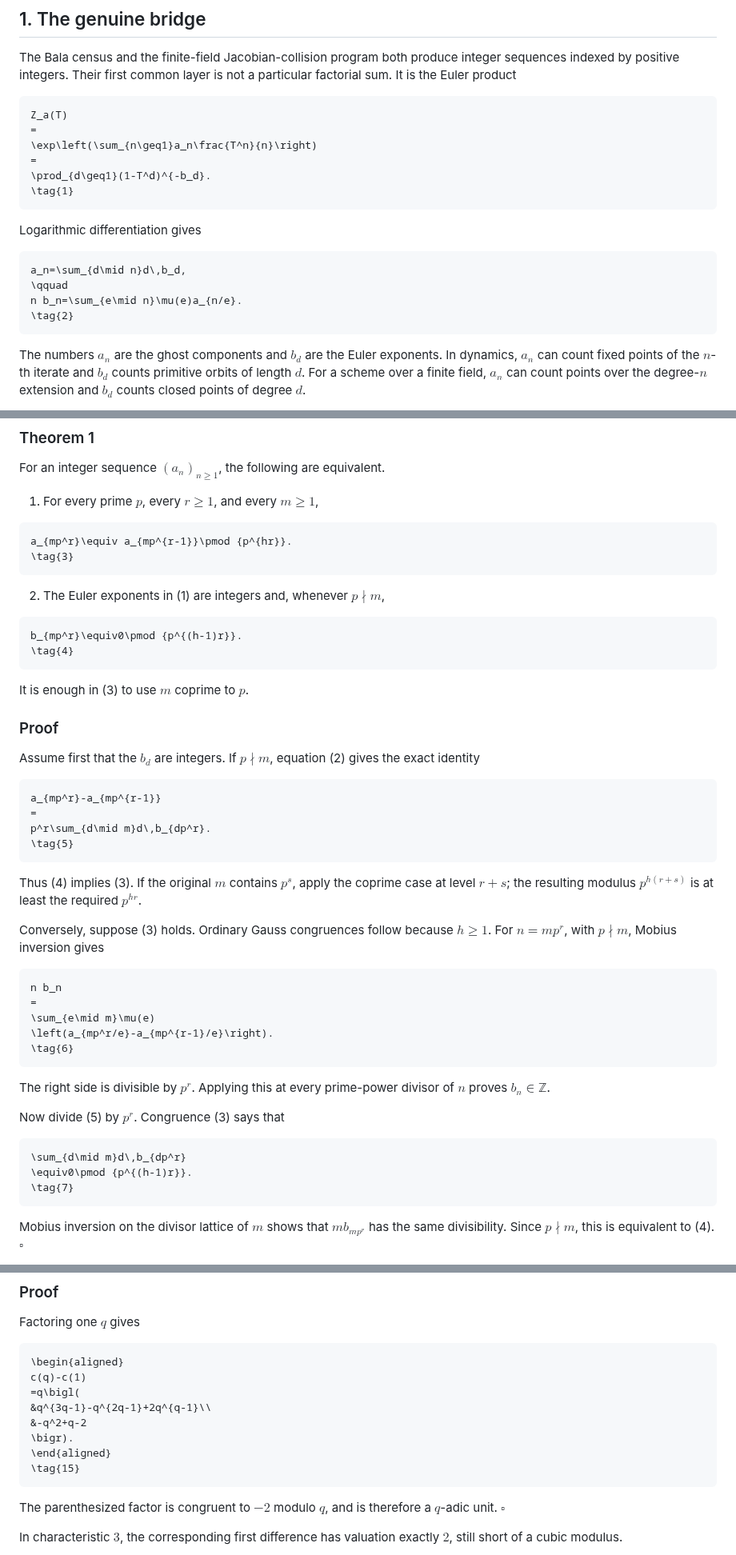
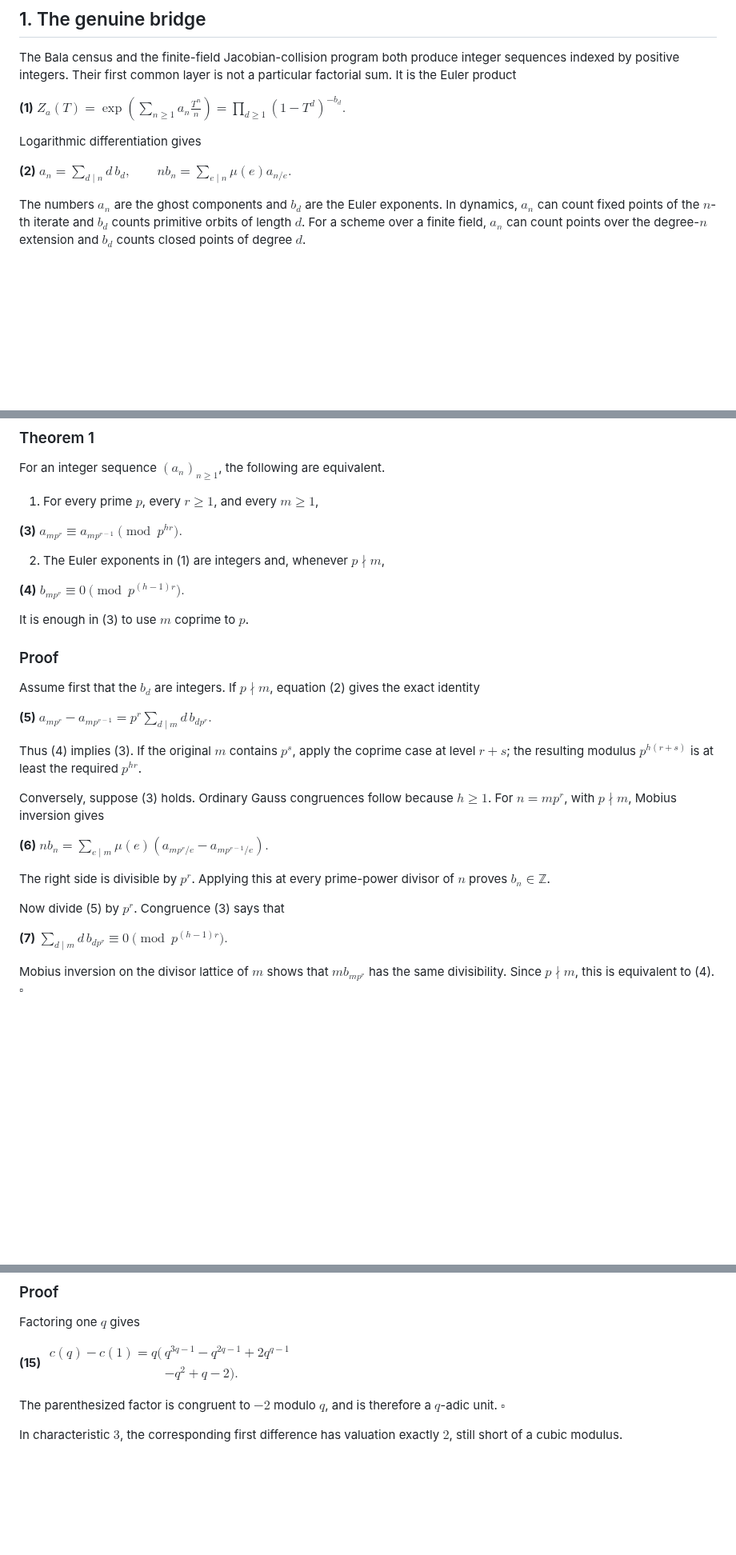
Before and after one commit to rbajaj5/a183068-supercongruence, a Markdown page: related-results/JacobianCollisionEulerOrbitBridge.md, 3 parts joined by grey strips. Shown at 80% size. Drawn GitHub-style; blank space fills up the shorter version.

````diff
--- a/related-results/JacobianCollisionEulerOrbitBridge.md
+++ b/related-results/JacobianCollisionEulerOrbitBridge.md
@@ -15,23 +15,11 @@ The Bala census and the finite-field Jacobian-collision program both produce
 integer sequences indexed by positive integers. Their first common layer is
 not a particular factorial sum. It is the Euler product
 
-```math
-Z_a(T)
-=
-\exp\left(\sum_{n\geq1}a_n\frac{T^n}{n}\right)
-=
-\prod_{d\geq1}(1-T^d)^{-b_d}.
-\tag{1}
-```
+**(1)** $\displaystyle Z_a(T) = \exp\left(\sum_{n\geq1}a_n\frac{T^n}{n}\right) = \prod_{d\geq1}(1-T^d)^{-b_d}.$
 
 Logarithmic differentiation gives
 
-```math
-a_n=\sum_{d\mid n}d\,b_d,
-\qquad
-n b_n=\sum_{e\mid n}\mu(e)a_{n/e}.
-\tag{2}
-```
+**(2)** $\displaystyle a_n=\sum_{d\mid n}d\,b_d, \qquad n b_n=\sum_{e\mid n}\mu(e)a_{n/e}.$
 
 The numbers $a_n$ are the ghost components and $b_d$ are the Euler
 exponents. In dynamics, $a_n$ can count fixed points of the $n$-th
@@ -52,17 +40,11 @@ For an integer sequence $(a_n)_{n\geq1}$, the following are equivalent.
 
 1. For every prime $p$, every $r\geq1$, and every $m\geq1$,
 
-```math
-a_{mp^r}\equiv a_{mp^{r-1}}\pmod {p^{hr}}.
-\tag{3}
-```
+**(3)** $\displaystyle a_{mp^r}\equiv a_{mp^{r-1}}\pmod {p^{hr}}.$
 
 2. The Euler exponents in (1) are integers and, whenever $p\nmid m$,
 
-```math
-b_{mp^r}\equiv0\pmod {p^{(h-1)r}}.
-\tag{4}
-```
+**(4)** $\displaystyle b_{mp^r}\equiv0\pmod {p^{(h-1)r}}.$
 
 It is enough in (3) to use $m$ coprime to $p$.
 
@@ -71,12 +53,7 @@ It is enough in (3) to use $m$ coprime to $p$.
 Assume first that the $b_d$ are integers. If $p\nmid m$, equation (2)
 gives the exact identity
 
-```math
-a_{mp^r}-a_{mp^{r-1}}
-=
-p^r\sum_{d\mid m}d\,b_{dp^r}.
-\tag{5}
-```
+**(5)** $\displaystyle a_{mp^r}-a_{mp^{r-1}} = p^r\sum_{d\mid m}d\,b_{dp^r}.$
 
 Thus (4) implies (3). If the original $m$ contains $p^s$, apply the
 coprime case at level $r+s$; the resulting modulus $p^{h(r+s)}$ is at
@@ -85,24 +62,14 @@ least the required $p^{hr}$.
 Conversely, suppose (3) holds. Ordinary Gauss congruences follow because
 $h\geq1$. For $n=mp^r$, with $p\nmid m$, Mobius inversion gives
 
-```math
-n b_n
-=
-\sum_{e\mid m}\mu(e)
-\left(a_{mp^r/e}-a_{mp^{r-1}/e}\right).
-\tag{6}
-```
+**(6)** $\displaystyle n b_n = \sum_{e\mid m}\mu(e) \left(a_{mp^r/e}-a_{mp^{r-1}/e}\right).$
 
 The right side is divisible by $p^r$. Applying this at every prime-power
 divisor of $n$ proves $b_n\in\mathbb Z$.
 
 Now divide (5) by $p^r$. Congruence (3) says that
 
-```math
-\sum_{d\mid m}d\,b_{dp^r}
-\equiv0\pmod {p^{(h-1)r}}.
-\tag{7}
-```
+**(7)** $\displaystyle \sum_{d\mid m}d\,b_{dp^r} \equiv0\pmod {p^{(h-1)r}}.$
 
 Mobius inversion on the divisor lattice of $m$ shows that
 $m b_{mp^r}$ has the same divisibility. Since $p\nmid m$, this is
@@ -216,16 +147,7 @@ supercongruence.
 
 Factoring one $q$ gives
 
-```math
-\begin{aligned}
-c(q)-c(1)
-=q\bigl(
-&q^{3q-1}-q^{2q-1}+2q^{q-1}\\
-&-q^2+q-2
-\bigr).
-\end{aligned}
-\tag{15}
-```
+**(15)** $\displaystyle \begin{aligned} c(q)-c(1) =q\bigl( &q^{3q-1}-q^{2q-1}+2q^{q-1}\\ &-q^2+q-2 \bigr). \end{aligned}$
 
 The parenthesized factor is congruent to $-2$ modulo $q$, and is
 therefore a $q$-adic unit. $\square$
````
Also changed, not shown: other parts of related-results/JacobianCollisionEulerOrbitBridge.md (+15 -64 lines).
